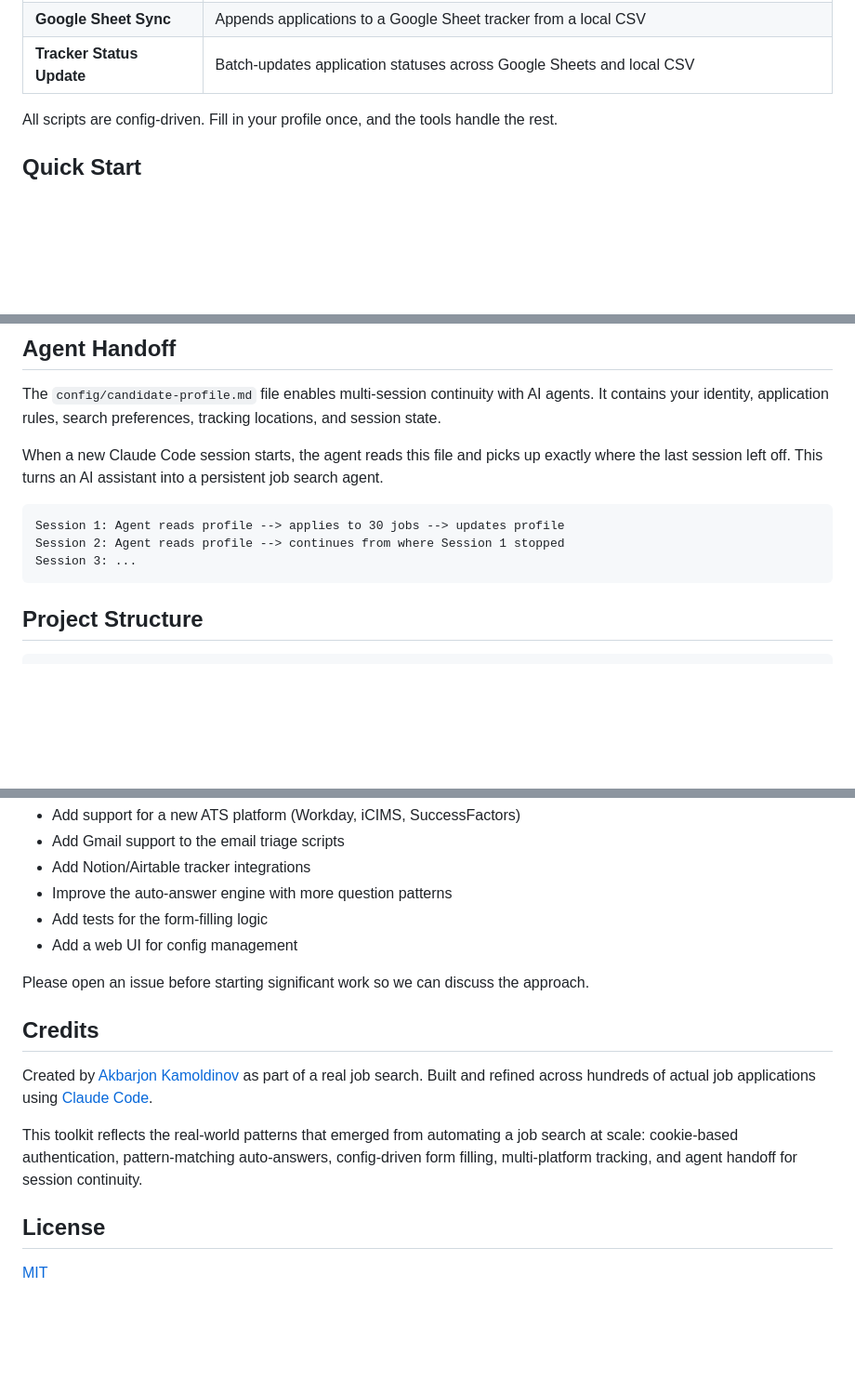
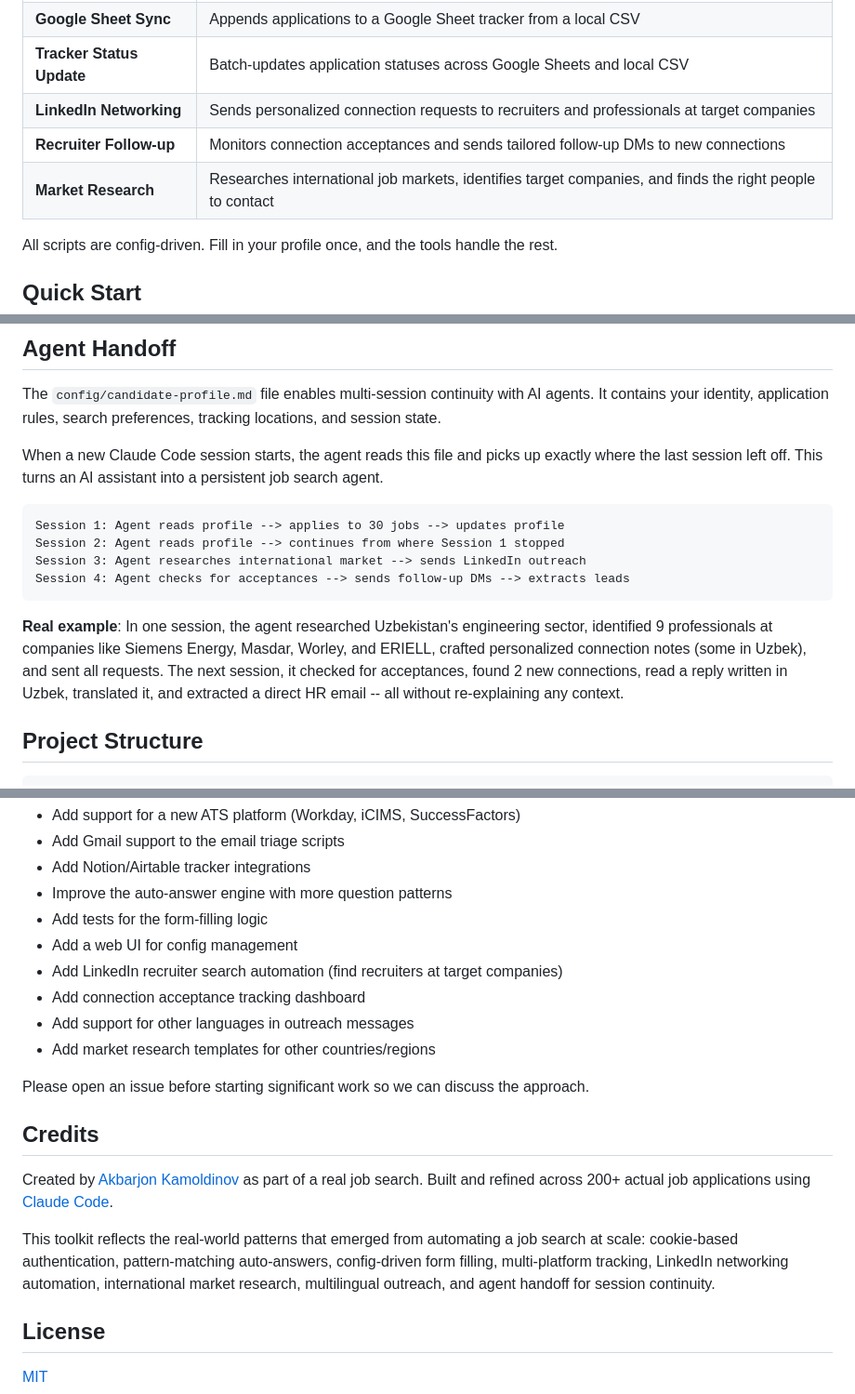
Before and after one commit to AkbarDevop/ai-job-agent, a Markdown page: README.md, 3 parts joined by grey strips. Shown at 93% size. Drawn GitHub-style; blank space fills up the shorter version.

````diff
--- a/README.md
+++ b/README.md
@@ -23,6 +23,9 @@ This toolkit automates the most repetitive parts of a job search:
 | **Outlook Send** | Composes and sends emails (e.g., recruiter outreach) via Outlook Web |
 | **Google Sheet Sync** | Appends applications to a Google Sheet tracker from a local CSV |
 | **Tracker Status Update** | Batch-updates application statuses across Google Sheets and local CSV |
+| **LinkedIn Networking** | Sends personalized connection requests to recruiters and professionals at target companies |
+| **Recruiter Follow-up** | Monitors connection acceptances and sends tailored follow-up DMs to new connections |
+| **Market Research** | Researches international job markets, identifies target companies, and finds the right people to contact |
 
 All scripts are config-driven. Fill in your profile once, and the tools handle the rest.
 
@@ -161,8 +194,11 @@ When a new Claude Code session starts, the agent reads this file and picks up ex
 ```
 Session 1: Agent reads profile --> applies to 30 jobs --> updates profile
 Session 2: Agent reads profile --> continues from where Session 1 stopped
-Session 3: ...
+Session 3: Agent researches international market --> sends LinkedIn outreach
+Session 4: Agent checks for acceptances --> sends follow-up DMs --> extracts leads
 ```
+
+**Real example**: In one session, the agent researched Uzbekistan's engineering sector, identified 9 professionals at companies like Siemens Energy, Masdar, Worley, and ERIELL, crafted personalized connection notes (some in Uzbek), and sent all requests. The next session, it checked for acceptances, found 2 new connections, read a reply written in Uzbek, translated it, and extracted a direct HR email -- all without re-explaining any context.
 
 ## Project Structure
 
@@ -241,14 +277,18 @@ Contributions are welcome. Here are some good first issues:
 - Improve the auto-answer engine with more question patterns
 - Add tests for the form-filling logic
 - Add a web UI for config management
+- Add LinkedIn recruiter search automation (find recruiters at target companies)
+- Add connection acceptance tracking dashboard
+- Add support for other languages in outreach messages
+- Add market research templates for other countries/regions
 
 Please open an issue before starting significant work so we can discuss the approach.
 
 ## Credits
 
-Created by [Akbarjon Kamoldinov](https://github.com/AkbarDevop) as part of a real job search. Built and refined across hundreds of actual job applications using [Claude Code](https://docs.anthropic.com/en/docs/claude-code).
+Created by [Akbarjon Kamoldinov](https://github.com/AkbarDevop) as part of a real job search. Built and refined across 200+ actual job applications using [Claude Code](https://docs.anthropic.com/en/docs/claude-code).
 
-This toolkit reflects the real-world patterns that emerged from automating a job search at scale: cookie-based authentication, pattern-matching auto-answers, config-driven form filling, multi-platform tracking, and agent handoff for session continuity.
+This toolkit reflects the real-world patterns that emerged from automating a job search at scale: cookie-based authentication, pattern-matching auto-answers, config-driven form filling, multi-platform tracking, LinkedIn networking automation, international market research, multilingual outreach, and agent handoff for session continuity.
 
 ## License
 
````
Also changed, not shown: other parts of README.md (+57 -27 lines).
